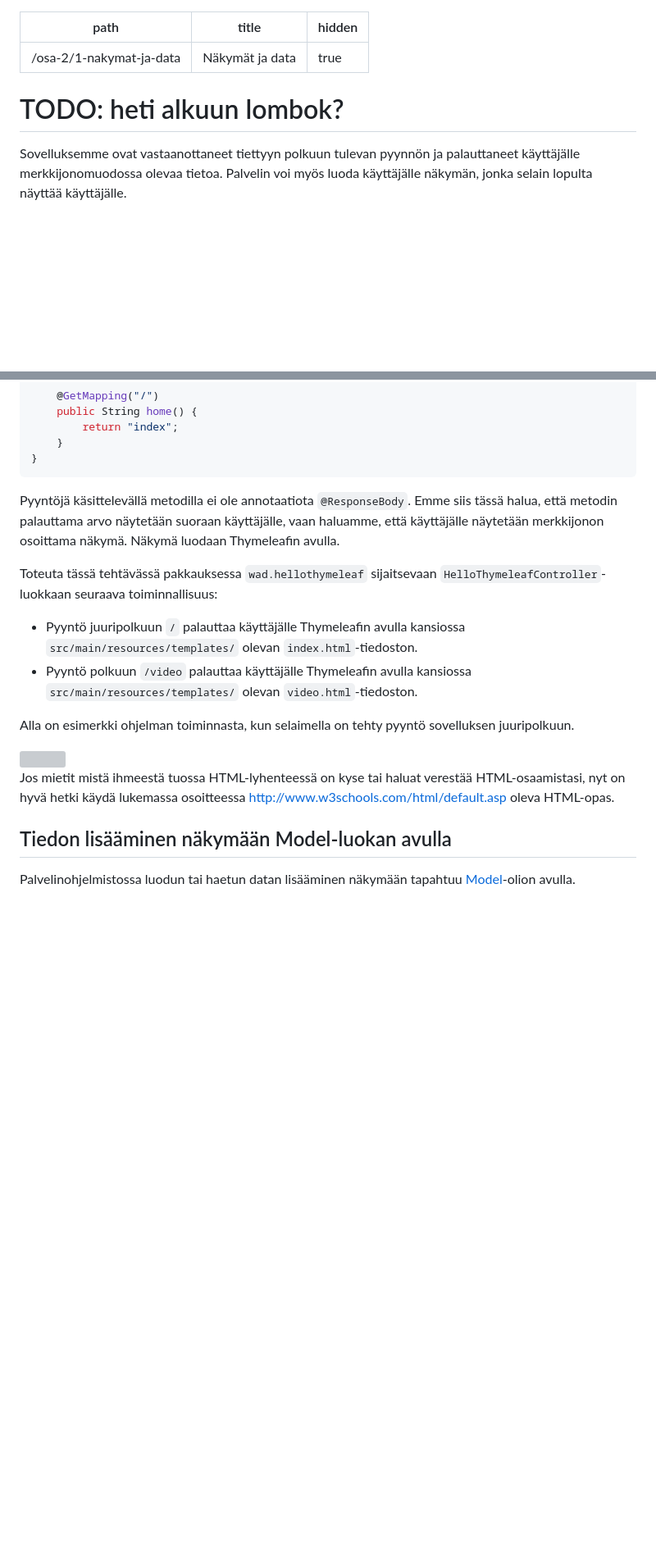
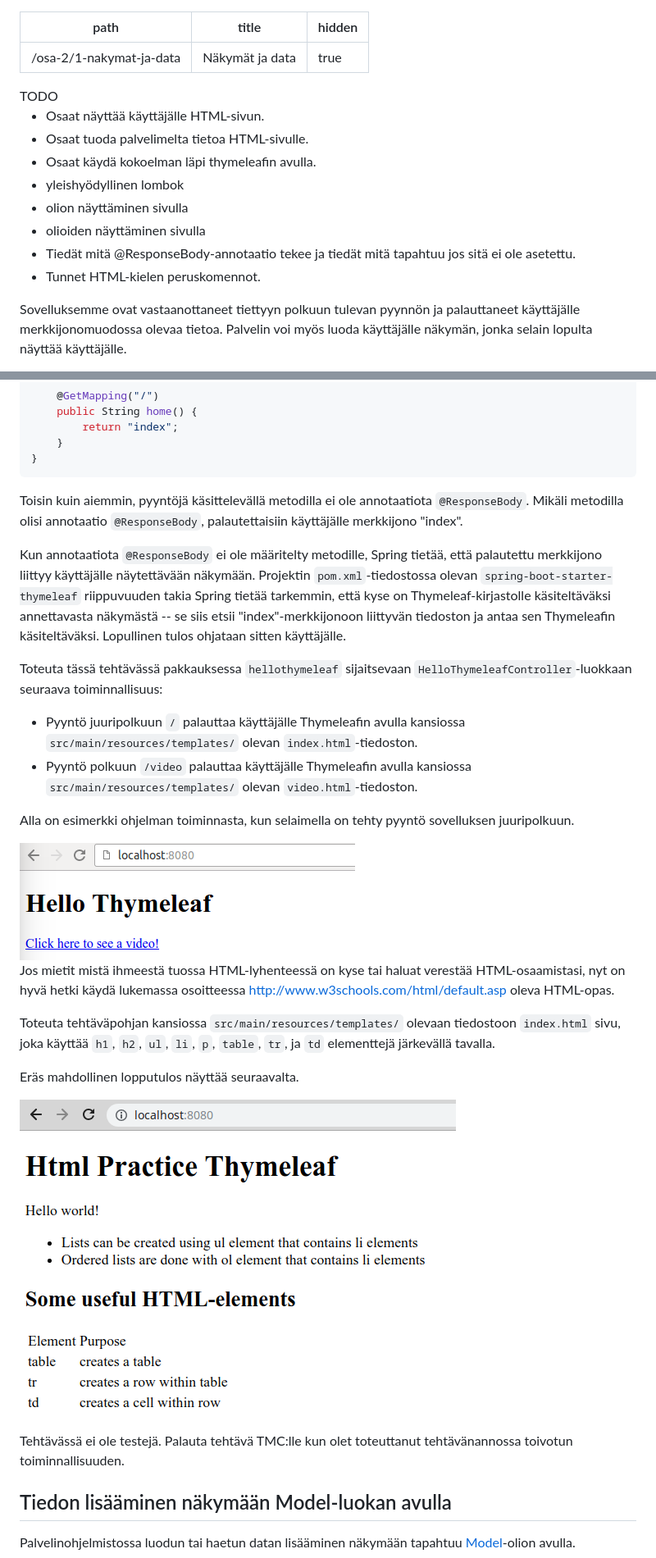
Before and after one commit to rage/web-palvelinohjelmointi-s19-material, a Markdown page: data/osa-2/1-nakymat-ja-data.md, 2 parts joined by grey strips. Shown: that part at 82% size. Drawn GitHub-style; pictures changed too: data/img/exercises/hellothymeleaf.png (added), data/img/exercises/htmlpractice.png (added); blank space fills up the shorter version; grey boxes are pictures that could not be loaded.

````diff
--- a/data/osa-2/1-nakymat-ja-data.md
+++ b/data/osa-2/1-nakymat-ja-data.md
@@ -4,8 +4,20 @@ title: 'Näkymät ja data'
 hidden: true
 ---
 
-# TODO: heti alkuun lombok?
 
+<text-box variant='learningObjectives' name='Oppimistavoitteet'>
+TODO
+
+- Osaat näyttää käyttäjälle HTML-sivun.
+- Osaat tuoda palvelimelta tietoa HTML-sivulle.
+- Osaat käydä kokoelman läpi thymeleafin avulla.
+- yleishyödyllinen lombok
+- olion näyttäminen sivulla
+- olioiden näyttäminen sivulla
+- Tiedät mitä @ResponseBody-annotaatio tekee ja tiedät mitä tapahtuu jos sitä ei ole asetettu.
+- Tunnet HTML-kielen peruskomennot.
+
+</text-box>
 
 Sovelluksemme ovat vastaanottaneet tiettyyn polkuun tulevan pyynnön ja palauttaneet käyttäjälle merkkijonomuodossa olevaa tietoa. Palvelin voi myös luoda käyttäjälle näkymän, jonka selain lopulta näyttää käyttäjälle.
 
@@ -59,19 +65,21 @@ public class ThymeleafController {
 }
 ```
 
-Pyyntöjä käsittelevällä metodilla ei ole annotaatiota `@ResponseBody`. Emme siis tässä halua, että metodin palauttama arvo näytetään suoraan käyttäjälle, vaan haluamme, että käyttäjälle näytetään merkkijonon osoittama näkymä. Näkymä luodaan Thymeleafin avulla.
+Toisin kuin aiemmin, pyyntöjä käsittelevällä metodilla ei ole annotaatiota `@ResponseBody`. Mikäli metodilla olisi annotaatio `@ResponseBody`, palautettaisiin käyttäjälle merkkijono "index".
+
+Kun annotaatiota `@ResponseBody` ei ole määritelty metodille, Spring tietää, että palautettu merkkijono liittyy käyttäjälle näytettävään näkymään. Projektin `pom.xml`-tiedostossa olevan `spring-boot-starter-thymeleaf` riippuvuuden takia Spring tietää tarkemmin, että kyse on Thymeleaf-kirjastolle käsiteltäväksi annettavasta näkymästä -- se siis etsii "index"-merkkijonoon liittyvän tiedoston ja antaa sen Thymeleafin käsiteltäväksi. Lopullinen tulos ohjataan sitten käyttäjälle.
 
 
 <programming-exercise name='Hello Thymeleaf'>
 
-Toteuta tässä tehtävässä pakkauksessa `wad.hellothymeleaf` sijaitsevaan `HelloThymeleafController`-luokkaan seuraava toiminnallisuus:
+Toteuta tässä tehtävässä pakkauksessa `hellothymeleaf` sijaitsevaan `HelloThymeleafController`-luokkaan seuraava toiminnallisuus:
 
 - Pyyntö juuripolkuun `/` palauttaa käyttäjälle Thymeleafin avulla kansiossa `src/main/resources/templates/` olevan `index.html`-tiedoston.
 - Pyyntö polkuun `/video` palauttaa käyttäjälle Thymeleafin avulla kansiossa `src/main/resources/templates/` olevan `video.html`-tiedoston.
 
 Alla on esimerkki ohjelman toiminnasta, kun selaimella on tehty pyyntö sovelluksen juuripolkuun.
 
-<img class="browser-img" src="/img/2016-mooc/ex5.png"/>
+<img src="../img/exercises/hellothymeleaf.png"/>
 
 </programming-exercise>
 
@@ -83,6 +91,18 @@ Jos mietit mistä ihmeestä tuossa HTML-lyhenteessä on kyse tai haluat verestä
 </text-box>
 
 
+<programming-exercise name='Html practice'>
+
+Toteuta tehtäväpohjan kansiossa `src/main/resources/templates/` olevaan tiedostoon `index.html` sivu, joka käyttää `h1`, `h2`, `ul`, `li`, `p`, `table`, `tr`, ja `td` elementtejä järkevällä tavalla.
+
+Eräs mahdollinen lopputulos näyttää seuraavalta.
+
+<img src="../img/exercises/htmlpractice.png"/>
+
+Tehtävässä ei ole testejä. Palauta tehtävä TMC:lle kun olet toteuttanut tehtävänannossa toivotun toiminnallisuuden.
+
+</programming-exercise>
+
 ## Tiedon lisääminen näkymään Model-luokan avulla
 
 Palvelinohjelmistossa luodun tai haetun datan lisääminen näkymään tapahtuu <a href="http://docs.spring.io/spring/docs/current/javadoc-api/org/springframework/ui/Model.html" target="_blank">Model</a>-olion avulla.
````
Also changed, not shown: other parts of data/osa-2/1-nakymat-ja-data.md (+119 -49 lines), data/img/exercises/hellomodel.png (added), data/img/exercises/helloobjects.png (added).
